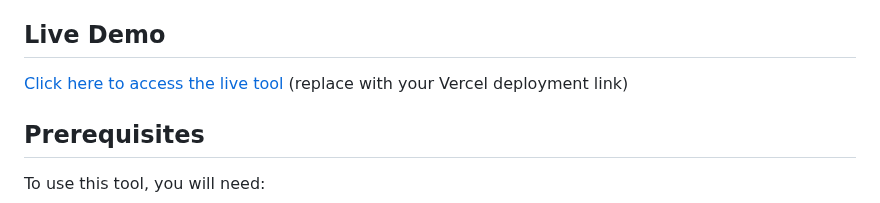
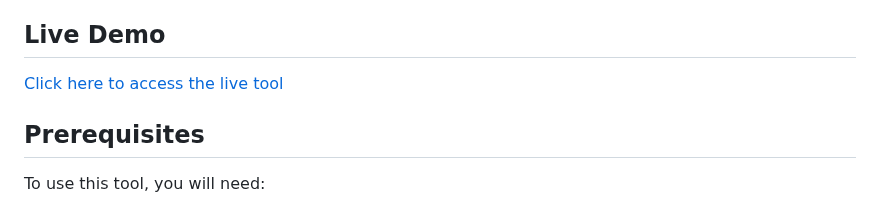
Before and after one commit to TerenceTan/telegram-channel-messenger, a Markdown page: README.md, the part around the change. Drawn GitHub-style.

Commit message:
Minor correction

```diff
--- a/README.md
+++ b/README.md
@@ -18,7 +18,7 @@ To send messages to a Telegram **channel**, you must:
 
 ## Live Demo
 
-[Click here to access the live tool](https://telegram-channel-messenger.vercel.app/) (replace with your Vercel deployment link)
+[Click here to access the live tool](https://telegram-channel-messenger.vercel.app/)
 
 
 ## Prerequisites
```
